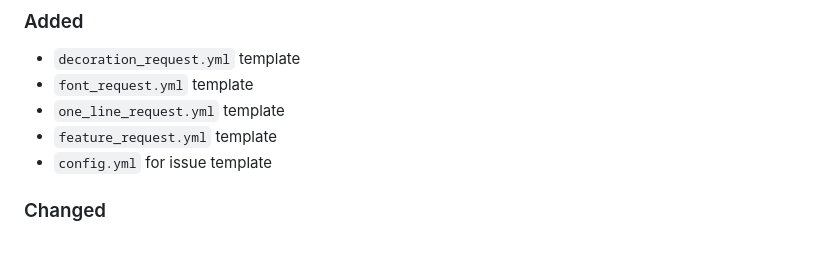
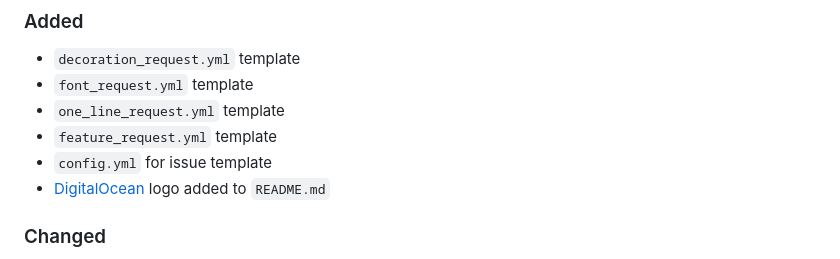
Before and after one commit to sepandhaghighi/art, a Markdown page: CHANGELOG.md, the part around the change. Drawn GitHub-style.

Commit message:
Digital ocean badge (#266)
* add : digital ocean logo added to readme.

* log : changes logged.

* edit : referral link removed.

* edit : `README.md` edited.

* log : changes logged.

```diff
--- a/CHANGELOG.md
+++ b/CHANGELOG.md
@@ -11,6 +11,7 @@ and this project adheres to [Semantic Versioning](http://semver.org/spec/v2.0.0.
 - `one_line_request.yml` template
 - `feature_request.yml` template
 - `config.yml` for issue template
+- [DigitalOcean](https://digitalocean.com/) logo added to `README.md`
 ### Changed
 - Bug report template modified
 - Test system modified
```
Also changed, not shown: 1 other file.
